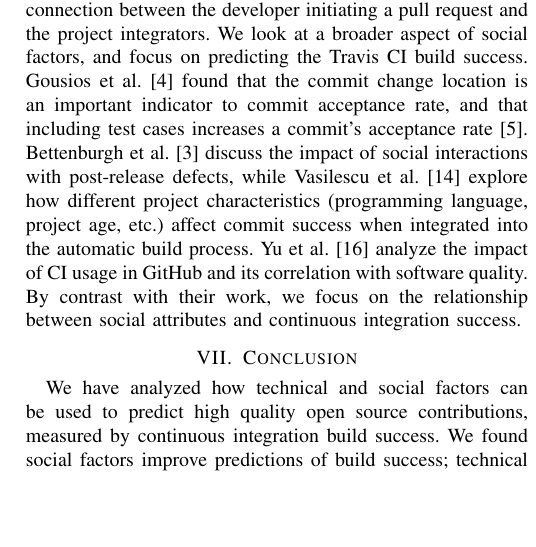
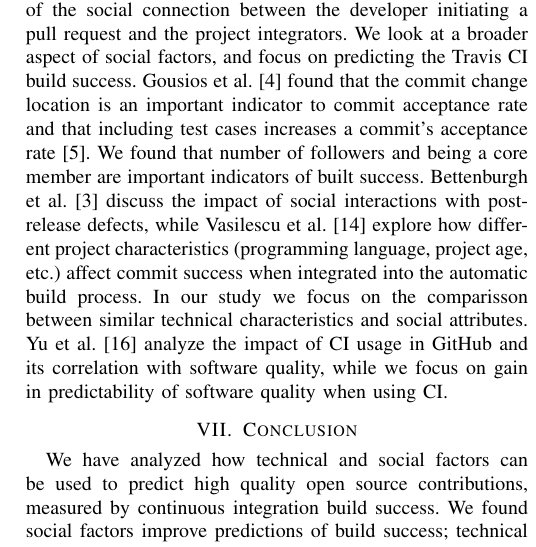
Before and after one commit to mausotog/MSRChallenge2017, a LaTeX paper (Paper/MSRChallenge2017.tex): part of one column of page 4 of 4, cut so that both start at the same text, the shorter picture padded with empty space. Compiled offline with pdfLaTeX.

Commit message:
adding stuff to related work

```diff
--- a/Paper/MSRChallenge2017.tex
+++ b/Paper/MSRChallenge2017.tex
@@ -879,17 +879,16 @@ show the importance of the social connection between the developer initiating a
 pull request and the project integrators. We look at a broader aspect of
 social factors, and focus on predicting the Travis CI build success.
 Gousios et al.~\cite{gousios14} found that the commit change location is
-an important indicator to commit acceptance rate, and that including
+an important indicator to commit acceptance rate and that including
 test cases increases a
-commit's acceptance rate~\cite{gousios15}.
+commit's acceptance rate~\cite{gousios15}. We found that number of followers and being a core member are important indicators of built success.
 Bettenburgh et
 al.~\cite{bettenburgh10} discuss the impact of social interactions with
 post-release defects, while Vasilescu et al.~\cite{vasilescu14} explore how different
 project characteristics (programming language, project age, etc.) affect commit
-success when integrated into the automatic build process. Yu et al.~\cite{yu16}
+success when integrated into the automatic build process. In our study we focus on the comparisson between similar technical characteristics and social attributes. Yu et al.~\cite{yu16}
 analyze the impact of CI usage in GitHub and its correlation with software
-quality. By contrast with their work, we focus on the relationship between social
-attributes and continuous integration success.
+quality, while we focus on gain in predictability of software quality when using CI.
 
 \balance
 \section{Conclusion}
```
